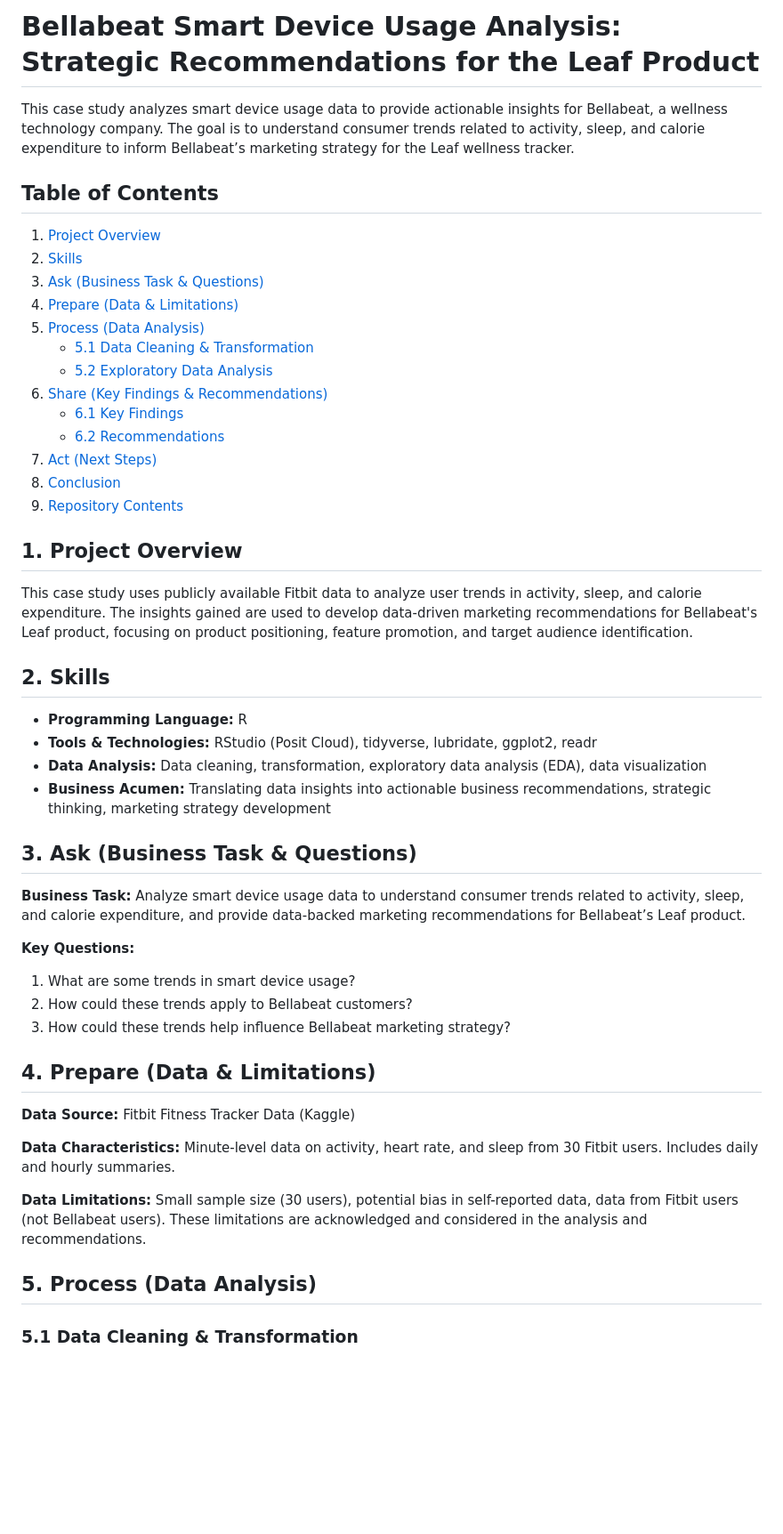
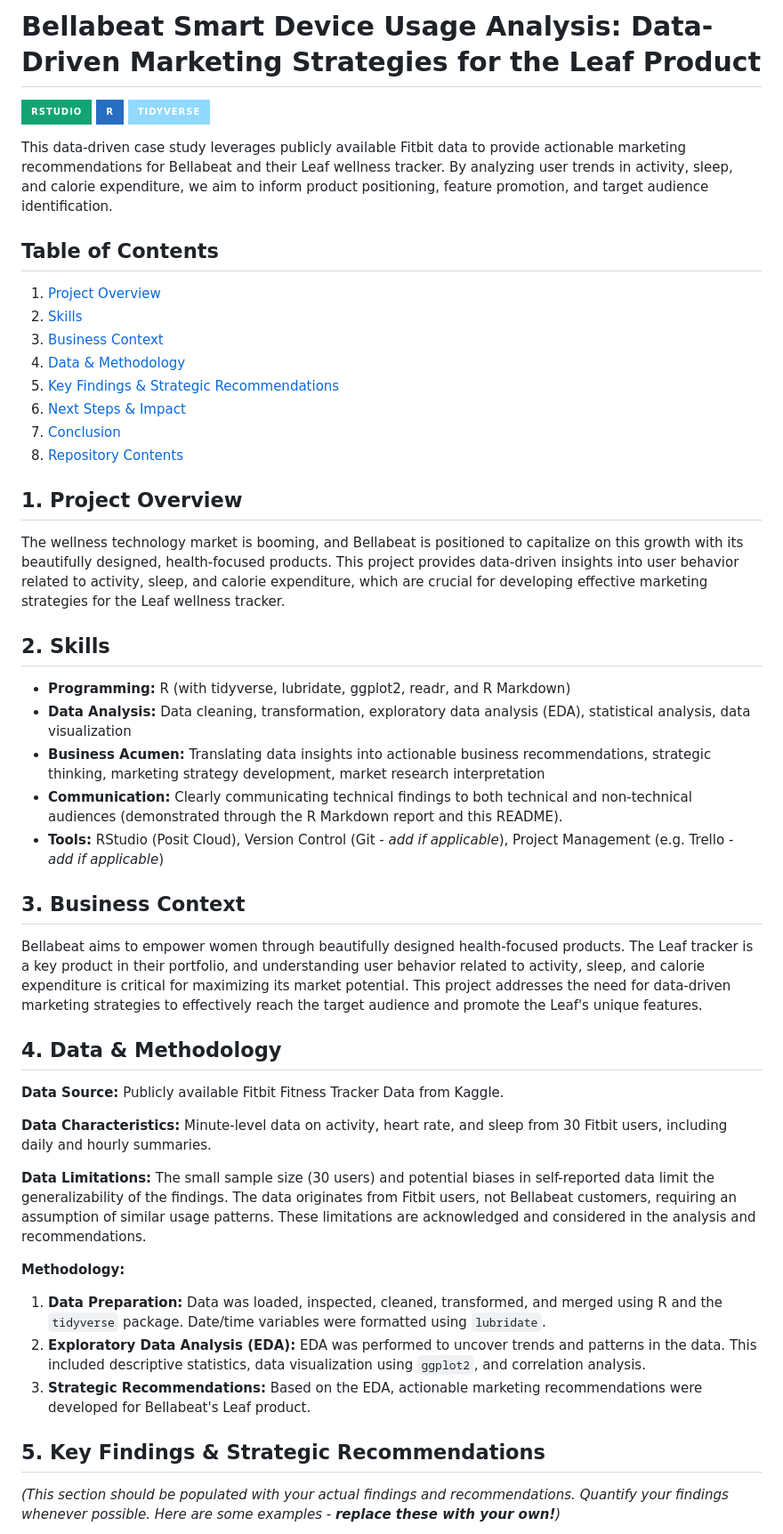
Before and after one commit to GC2407CIZV/Google-Analytics, a Markdown page: Capstone/README.md, the part around the change printed below. Shown: that part at 89% size. GitHub-like rendering; badges without logos; blank space fills up the shorter version.

```diff
--- a/Capstone/README.md
+++ b/Capstone/README.md
@@ -1,53 +1,51 @@
-# Bellabeat Smart Device Usage Analysis: Strategic Recommendations for the Leaf Product
+# Bellabeat Smart Device Usage Analysis: Data-Driven Marketing Strategies for the Leaf Product
 
-This case study analyzes smart device usage data to provide actionable insights for Bellabeat, a wellness technology company. The goal is to understand consumer trends related to activity, sleep, and calorie expenditure to inform Bellabeat’s marketing strategy for the Leaf wellness tracker.
+[![RStudio Cloud](https://img.shields.io/badge/RStudio-12A573?style=for-the-badge&logo=rstudio&logoColor=white)](https://posit.cloud/)  [![R](https://img.shields.io/badge/R-276DC3?style=for-the-badge&logo=r&logoColor=white)](https://www.r-project.org/)  [![tidyverse](https://img.shields.io/badge/Tidyverse-91D9FF?style=for-the-badge&logo=tidyverse&logoColor=black)](https://www.tidyverse.org/)
+
+This data-driven case study leverages publicly available Fitbit data to provide actionable marketing recommendations for Bellabeat and their Leaf wellness tracker.  By analyzing user trends in activity, sleep, and calorie expenditure, we aim to inform product positioning, feature promotion, and target audience identification.
 
 ## Table of Contents
 
 1. [Project Overview](#1-project-overview)
 2. [Skills](#2-skills)
-3. [Ask (Business Task & Questions)](#3-ask)
-4. [Prepare (Data & Limitations)](#4-prepare)
-5. [Process (Data Analysis)](#5-process)
-    * [5.1 Data Cleaning & Transformation](#5.1-data-cleaning-transformation)
-    * [5.2 Exploratory Data Analysis](#5.2-exploratory-data-analysis)
-6. [Share (Key Findings & Recommendations)](#6-share)
-    * [6.1 Key Findings](#6.1-key-findings)
-    * [6.2 Recommendations](#6.2-recommendations)
-7. [Act (Next Steps)](#7-act)
-8. [Conclusion](#8-conclusion)
-9. [Repository Contents](#9-repository-contents)
+3. [Business Context](#3-business-context)
+4. [Data & Methodology](#4-data-methodology)
+5. [Key Findings & Strategic Recommendations](#5-key-findings-recommendations)
+6. [Next Steps & Impact](#6-next-steps-impact)
+7. [Conclusion](#7-conclusion)
+8. [Repository Contents](#8-repository-contents)
 
 ## 1. Project Overview
 
-This case study uses publicly available Fitbit data to analyze user trends in activity, sleep, and calorie expenditure.  The insights gained are used to develop data-driven marketing recommendations for Bellabeat's Leaf product, focusing on product positioning, feature promotion, and target audience identification.
+The wellness technology market is booming, and Bellabeat is positioned to capitalize on this growth with its beautifully designed, health-focused products. This project provides data-driven insights into user behavior related to activity, sleep, and calorie expenditure, which are crucial for developing effective marketing strategies for the Leaf wellness tracker.
 
 ## 2. Skills
 
-* **Programming Language:** R
-* **Tools & Technologies:** RStudio (Posit Cloud), tidyverse, lubridate, ggplot2, readr
-* **Data Analysis:** Data cleaning, transformation, exploratory data analysis (EDA), data visualization
-* **Business Acumen:**  Translating data insights into actionable business recommendations, strategic thinking, marketing strategy development
+* **Programming:** R (with tidyverse, lubridate, ggplot2, readr, and R Markdown)
+* **Data Analysis:** Data cleaning, transformation, exploratory data analysis (EDA), statistical analysis, data visualization
+* **Business Acumen:** Translating data insights into actionable business recommendations, strategic thinking, marketing strategy development, market research interpretation
+* **Communication:**  Clearly communicating technical findings to both technical and non-technical audiences (demonstrated through the R Markdown report and this README).
+* **Tools:** RStudio (Posit Cloud), Version Control (Git - *add if applicable*), Project Management (e.g. Trello - *add if applicable*)
 
-## 3. Ask (Business Task & Questions)
+## 3. Business Context
 
-**Business Task:** Analyze smart device usage data to understand consumer trends related to activity, sleep, and calorie expenditure, and provide data-backed marketing recommendations for Bellabeat’s Leaf product.
+Bellabeat aims to empower women through beautifully designed health-focused products. The Leaf tracker is a key product in their portfolio, and understanding user behavior related to activity, sleep, and calorie expenditure is critical for maximizing its market potential. This project addresses the need for data-driven marketing strategies to effectively reach the target audience and promote the Leaf's unique features.
 
-**Key Questions:**
+## 4. Data & Methodology
 
-1. What are some trends in smart device usage?
-2. How could these trends apply to Bellabeat customers?
-3. How could these trends help influence Bellabeat marketing strategy?
+**Data Source:** Publicly available Fitbit Fitness Tracker Data from Kaggle.
 
-## 4. Prepare (Data & Limitations)
+**Data Characteristics:** Minute-level data on activity, heart rate, and sleep from 30 Fitbit users, including daily and hourly summaries.
 
-**Data Source:** Fitbit Fitness Tracker Data (Kaggle)
+**Data Limitations:** The small sample size (30 users) and potential biases in self-reported data limit the generalizability of the findings.  The data originates from Fitbit users, not Bellabeat customers, requiring an assumption of similar usage patterns. These limitations are acknowledged and considered in the analysis and recommendations.
 
-**Data Characteristics:** Minute-level data on activity, heart rate, and sleep from 30 Fitbit users. Includes daily and hourly summaries.
+**Methodology:**
 
-**Data Limitations:** Small sample size (30 users), potential bias in self-reported data, data from Fitbit users (not Bellabeat users).  These limitations are acknowledged and considered in the analysis and recommendations.
+1. **Data Preparation:** Data was loaded, inspected, cleaned, transformed, and merged using R and the `tidyverse` package.  Date/time variables were formatted using `lubridate`.
+2. **Exploratory Data Analysis (EDA):**  EDA was performed to uncover trends and patterns in the data.  This included descriptive statistics, data visualization using `ggplot2`, and correlation analysis.
+3. **Strategic Recommendations:**  Based on the EDA, actionable marketing recommendations were developed for Bellabeat's Leaf product.
 
-## 5. Process (Data Analysis)
+## 5. Key Findings & Strategic Recommendations
 
-### 5.1 Data Cleaning & Transformation
+*(This section should be populated with your actual findings and recommendations.  Quantify your findings whenever possible.  Here are some examples - **replace these with your own!**)*
 
```
Also changed, not shown: other parts of Capstone/README.md (+13 -39 lines).
